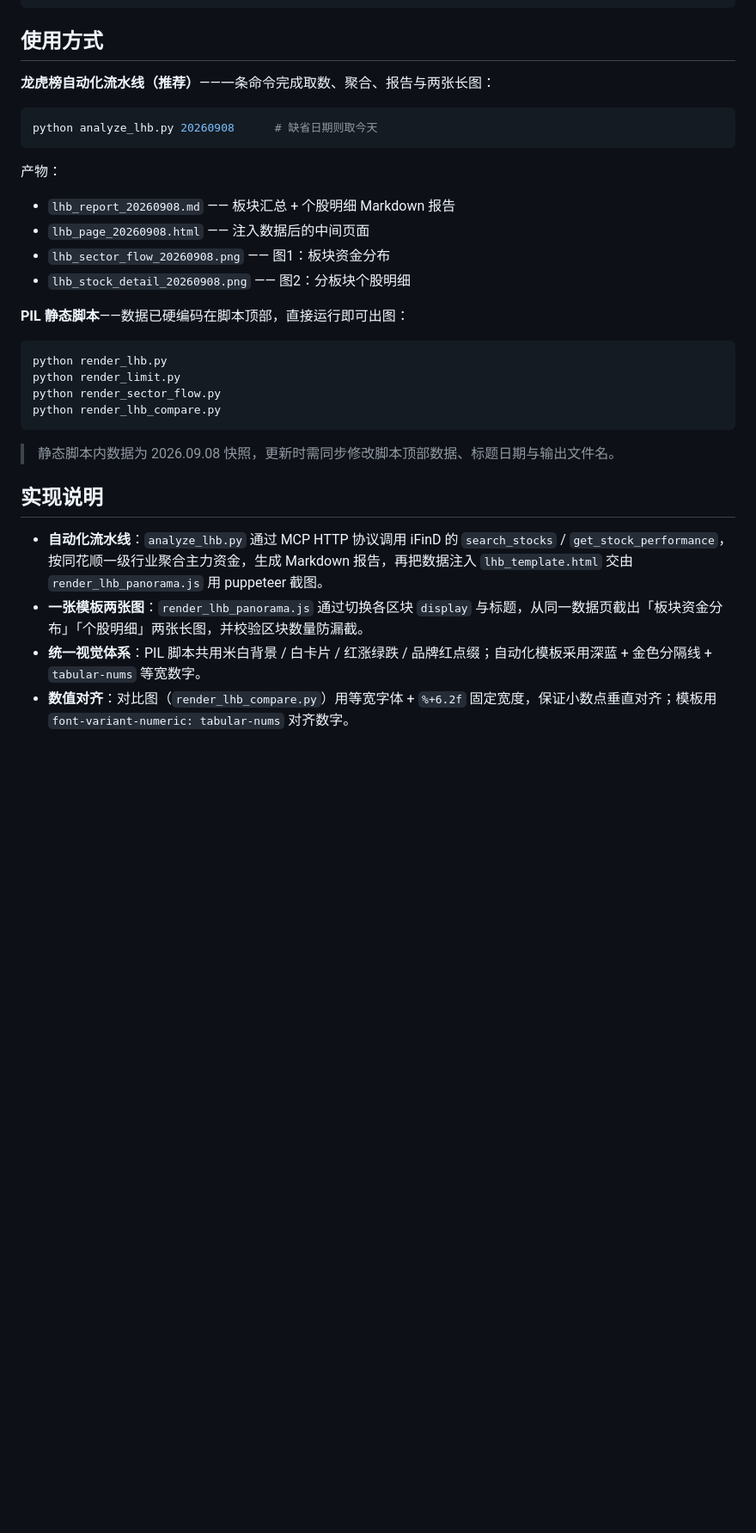
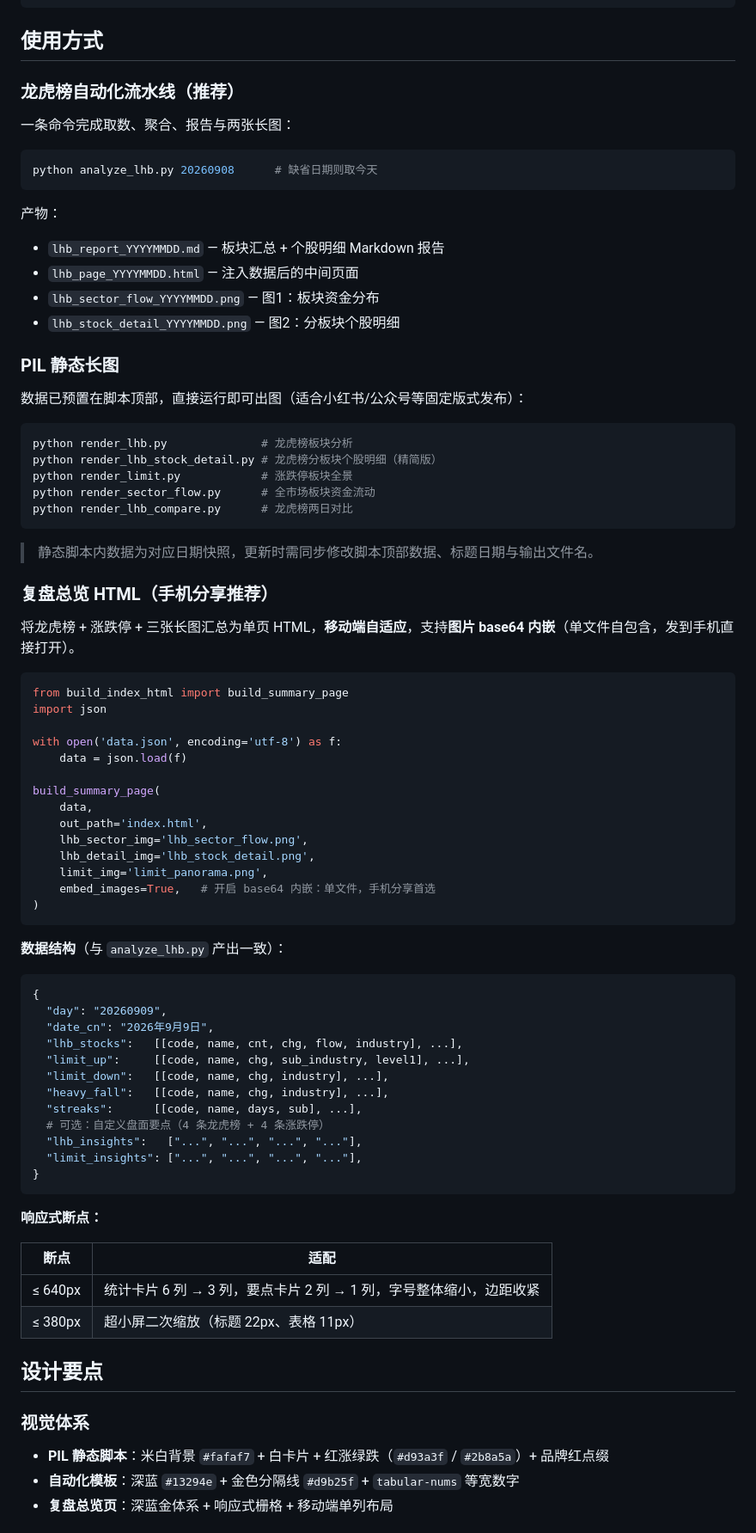
Before and after one commit to xiaodandandandan/Stock_Review, a Markdown page: README.md, the part around one of its changes. Shown at 86% size. GitHub-like rendering; blank space fills up the shorter version.

Commit message:
docs: 重写 README，覆盖新增功能与设计要点
- 新增功能概览表格，梳理 7 项核心能力
- 更新目录结构，加入 build_index_html.py、render_lhb_stock_detail.py
- 新增复盘总览 HTML 使用章节（响应式 + base64 内嵌 + 数据结构）
- 新增设计要点章节（视觉体系 / 渲染质量 / 一张模板两张图）
- 补充涨跌停数据口径说明

````diff
--- a/README.md
+++ b/README.md
@@ -66,7 +65,9 @@ export PUPPETEER_EXECUTABLE_PATH=/path/to/chrome-headless-shell
 
 ## 使用方式
 
-**龙虎榜自动化流水线（推荐）**——一条命令完成取数、聚合、报告与两张长图：
+### 龙虎榜自动化流水线（推荐）
+
+一条命令完成取数、聚合、报告与两张长图：
 
 ```bash
 python analyze_lhb.py 20260908      # 缺省日期则取今天
@@ -74,25 +75,75 @@ python analyze_lhb.py 20260908      # 缺省日期则取今天
 
 产物：
 
-- `lhb_report_20260908.md` —— 板块汇总 + 个股明细 Markdown 报告
-- `lhb_page_20260908.html` —— 注入数据后的中间页面
-- `lhb_sector_flow_20260908.png` —— 图1：板块资金分布
-- `lhb_stock_detail_20260908.png` —— 图2：分板块个股明细
+- `lhb_report_YYYYMMDD.md` — 板块汇总 + 个股明细 Markdown 报告
+- `lhb_page_YYYYMMDD.html` — 注入数据后的中间页面
+- `lhb_sector_flow_YYYYMMDD.png` — 图1：板块资金分布
+- `lhb_stock_detail_YYYYMMDD.png` — 图2：分板块个股明细
 
-**PIL 静态脚本**——数据已硬编码在脚本顶部，直接运行即可出图：
+### PIL 静态长图
+
+数据已预置在脚本顶部，直接运行即可出图（适合小红书/公众号等固定版式发布）：
 
 ```bash
-python render_lhb.py
-python render_limit.py
-python render_sector_flow.py
-python render_lhb_compare.py
+python render_lhb.py              # 龙虎榜板块分析
+python render_lhb_stock_detail.py # 龙虎榜分板块个股明细（精简版）
+python render_limit.py            # 涨跌停板块全景
+python render_sector_flow.py      # 全市场板块资金流动
+python render_lhb_compare.py      # 龙虎榜两日对比
 ```
 
-> 静态脚本内数据为 2026.09.08 快照，更新时需同步修改脚本顶部数据、标题日期与输出文件名。
+> 静态脚本内数据为对应日期快照，更新时需同步修改脚本顶部数据、标题日期与输出文件名。
 
-## 实现说明
+### 复盘总览 HTML（手机分享推荐）
 
-- **自动化流水线**：`analyze_lhb.py` 通过 MCP HTTP 协议调用 iFinD 的 `search_stocks` / `get_stock_performance`，按同花顺一级行业聚合主力资金，生成 Markdown 报告，再把数据注入 `lhb_template.html` 交由 `render_lhb_panorama.js` 用 puppeteer 截图。
-- **一张模板两张图**：`render_lhb_panorama.js` 通过切换各区块 `display` 与标题，从同一数据页截出「板块资金分布」「个股明细」两张长图，并校验区块数量防漏截。
-- **统一视觉体系**：PIL 脚本共用米白背景 / 白卡片 / 红涨绿跌 / 品牌红点缀；自动化模板采用深蓝 + 金色分隔线 + `tabular-nums` 等宽数字。
-- **数值对齐**：对比图（`render_lhb_compare.py`）用等宽字体 + `%+6.2f` 固定宽度，保证小数点垂直对齐；模板用 `font-variant-numeric: tabular-nums` 对齐数字。
+将龙虎榜 + 涨跌停 + 三张长图汇总为单页 HTML，**移动端自适应**，支持**图片 base64 内嵌**（单文件自包含，发到手机直接打开）。
+
+```python
+from build_index_html import build_summary_page
+import json
+
+with open('data.json', encoding='utf-8') as f:
+    data = json.load(f)
+
+build_summary_page(
+    data,
+    out_path='index.html',
+    lhb_sector_img='lhb_sector_flow.png',
+    lhb_detail_img='lhb_stock_detail.png',
+    limit_img='limit_panorama.png',
+    embed_images=True,   # 开启 base64 内嵌：单文件，手机分享首选
+)
+```
+
+**数据结构**（与 `analyze_lhb.py` 产出一致）：
+
+```python
+{
+  "day": "20260909",
+  "date_cn": "2026年9月9日",
+  "lhb_stocks":   [[code, name, cnt, chg, flow, industry], ...],
+  "limit_up":     [[code, name, chg, sub_industry, level1], ...],
+  "limit_down":   [[code, name, chg, industry], ...],
+  "heavy_fall":   [[code, name, chg, industry], ...],
+  "streaks":      [[code, name, days, sub], ...],
+  # 可选：自定义盘面要点（4 条龙虎榜 + 4 条涨跌停）
+  "lhb_insights":   ["...", "...", "...", "..."],
+  "limit_insights": ["...", "...", "...", "..."],
+}
+```
+
+**响应式断点：**
+
+| 断点 | 适配 |
+|------|------|
+| ≤ 640px | 统计卡片 6 列 → 3 列，要点卡片 2 列 → 1 列，字号整体缩小，边距收紧 |
+| ≤ 380px | 超小屏二次缩放（标题 22px、表格 11px） |
+
+## 设计要点
+
+### 视觉体系
+
+- **PIL 静态脚本**：米白背景 `#fafaf7` + 白卡片 + 红涨绿跌（`#d93a3f` / `#2b8a5a`）+ 品牌红点缀
+- **自动化模板**：深蓝 `#13294e` + 金色分隔线 `#d9b25f` + `tabular-nums` 等宽数字
+- **复盘总览页**：深蓝金体系 + 响应式栅格 + 移动端单列布局
+
````
Also changed, not shown: other parts of README.md (+37 -28 lines).
